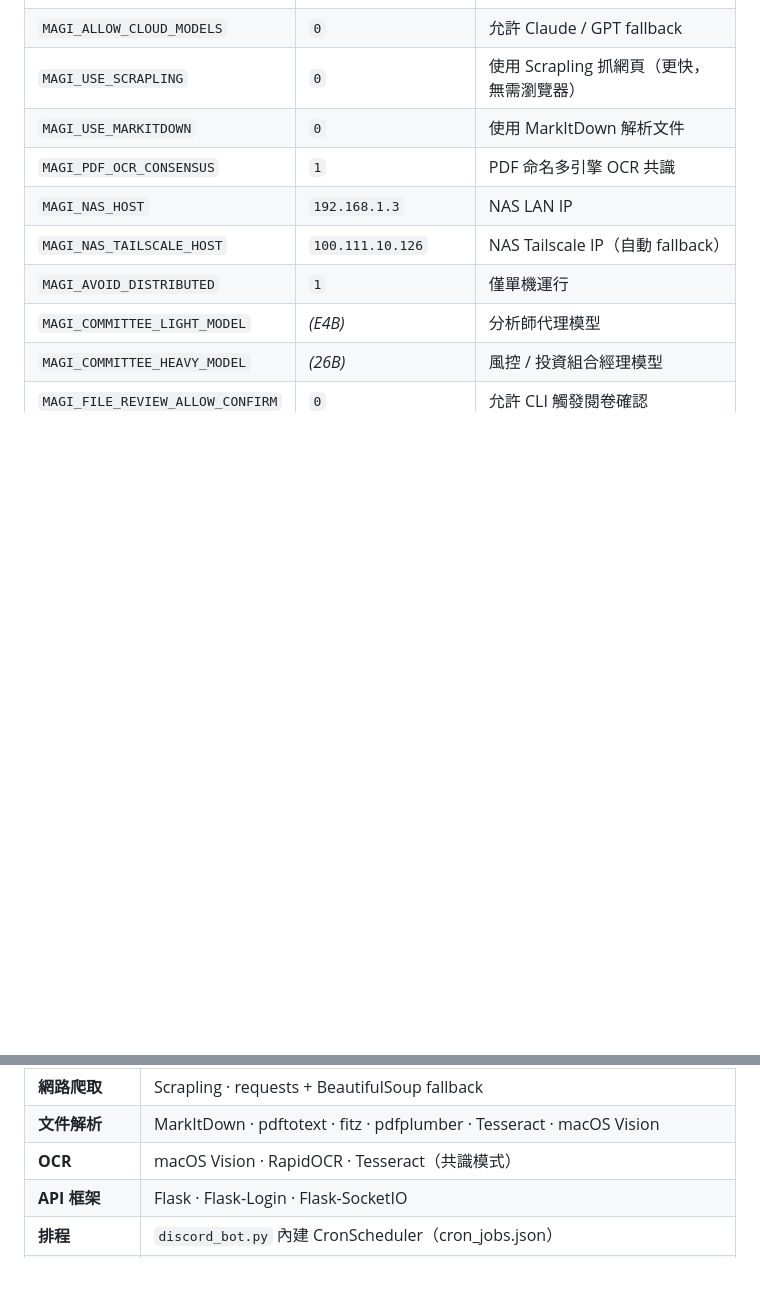
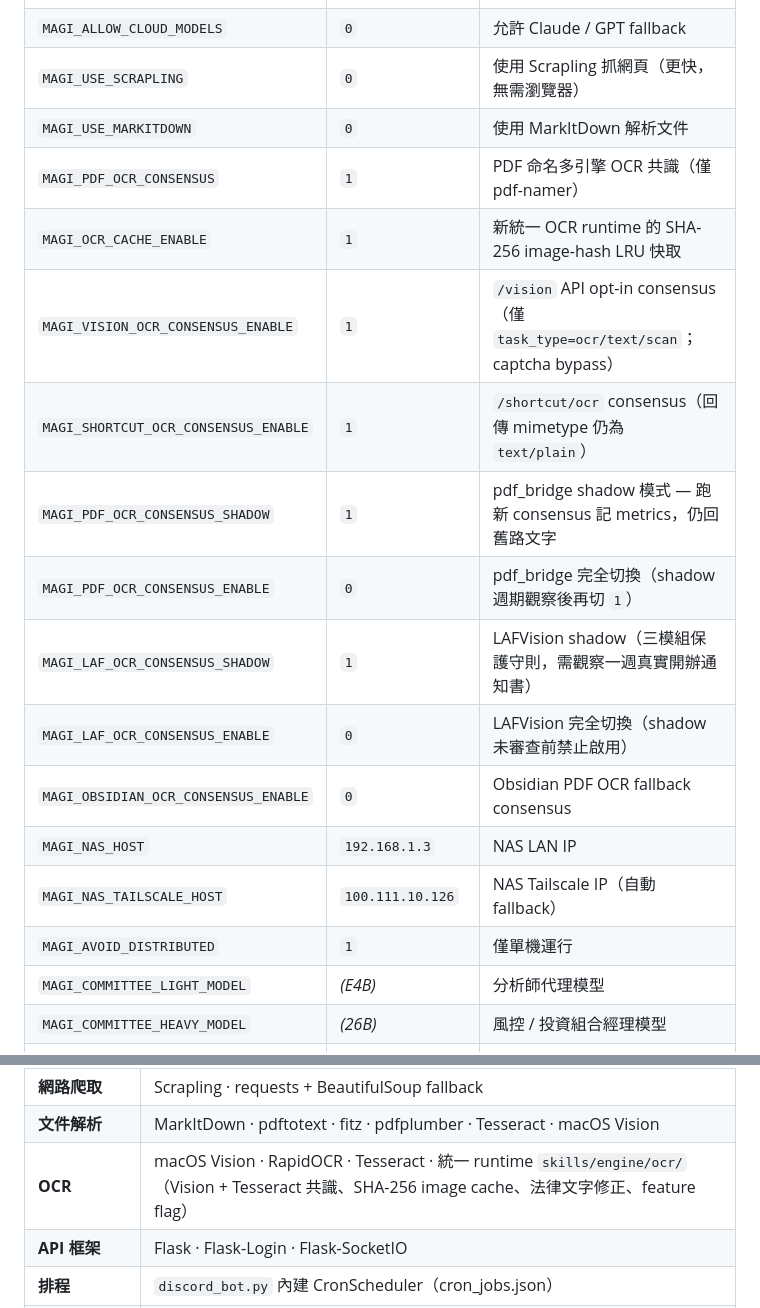
Before and after one commit to WhaleChao/MAGI-public, a Markdown page: README.zh-TW.md, 2 parts joined by grey strips. Rendered like a GitHub page; blank space fills up the shorter version.

```diff
--- a/README.zh-TW.md
+++ b/README.zh-TW.md
@@ -393,7 +393,15 @@ NAS 狀態同時檢查 `/Volumes/` 與 `~/.magi_mounts/`（Tailscale fallback
 | `MAGI_ALLOW_CLOUD_MODELS` | `0` | 允許 Claude / GPT fallback |
 | `MAGI_USE_SCRAPLING` | `0` | 使用 Scrapling 抓網頁（更快，無需瀏覽器） |
 | `MAGI_USE_MARKITDOWN` | `0` | 使用 MarkItDown 解析文件 |
-| `MAGI_PDF_OCR_CONSENSUS` | `1` | PDF 命名多引擎 OCR 共識 |
+| `MAGI_PDF_OCR_CONSENSUS` | `1` | PDF 命名多引擎 OCR 共識（僅 pdf-namer） |
+| `MAGI_OCR_CACHE_ENABLE` | `1` | 新統一 OCR runtime 的 SHA-256 image-hash LRU 快取 |
+| `MAGI_VISION_OCR_CONSENSUS_ENABLE` | `1` | `/vision` API opt-in consensus（僅 `task_type=ocr/text/scan`；captcha bypass） |
+| `MAGI_SHORTCUT_OCR_CONSENSUS_ENABLE` | `1` | `/shortcut/ocr` consensus（回傳 mimetype 仍為 `text/plain`） |
+| `MAGI_PDF_OCR_CONSENSUS_SHADOW` | `1` | pdf_bridge shadow 模式 — 跑新 consensus 記 metrics，仍回舊路文字 |
+| `MAGI_PDF_OCR_CONSENSUS_ENABLE` | `0` | pdf_bridge 完全切換（shadow 週期觀察後再切 `1`） |
+| `MAGI_LAF_OCR_CONSENSUS_SHADOW` | `1` | LAFVision shadow（三模組保護守則，需觀察一週真實開辦通知書） |
+| `MAGI_LAF_OCR_CONSENSUS_ENABLE` | `0` | LAFVision 完全切換（shadow 未審查前禁止啟用） |
+| `MAGI_OBSIDIAN_OCR_CONSENSUS_ENABLE` | `0` | Obsidian PDF OCR fallback consensus |
 | `MAGI_NAS_HOST` | `192.168.1.3` | NAS LAN IP |
 | `MAGI_NAS_TAILSCALE_HOST` | `100.111.10.126` | NAS Tailscale IP（自動 fallback） |
 | `MAGI_AVOID_DISTRIBUTED` | `1` | 僅單機運行 |
@@ -428,7 +436,7 @@ NAS 狀態同時檢查 `/Volumes/` 與 `~/.magi_mounts/`（Tailscale fallback
 | **知識圖譜** | 自製 Graph-RAG（實體抽取 → 社群偵測） |
 | **網路爬取** | Scrapling · requests + BeautifulSoup fallback |
 | **文件解析** | MarkItDown · pdftotext · fitz · pdfplumber · Tesseract · macOS Vision |
-| **OCR** | macOS Vision · RapidOCR · Tesseract（共識模式） |
+| **OCR** | macOS Vision · RapidOCR · Tesseract · 統一 runtime `skills/engine/ocr/`（Vision + Tesseract 共識、SHA-256 image cache、法律文字修正、feature flag） |
 | **API 框架** | Flask · Flask-Login · Flask-SocketIO |
 | **排程** | `discord_bot.py` 內建 CronScheduler（cron_jobs.json） |
 | **訊息頻道** | LINE Messaging API · Discord.py · python-telegram-bot |
```
Also changed, not shown: README.md (+10 -2 lines).
